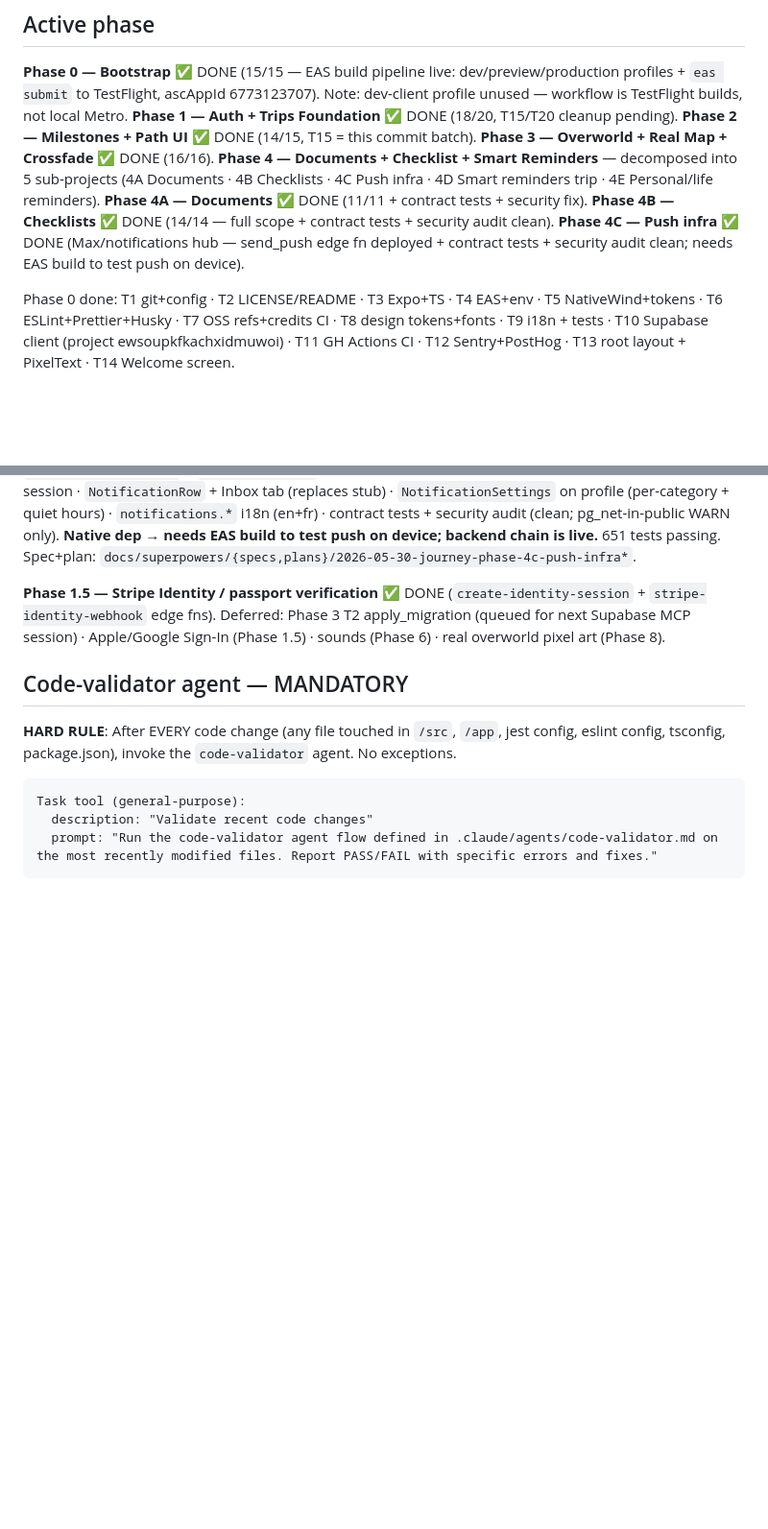
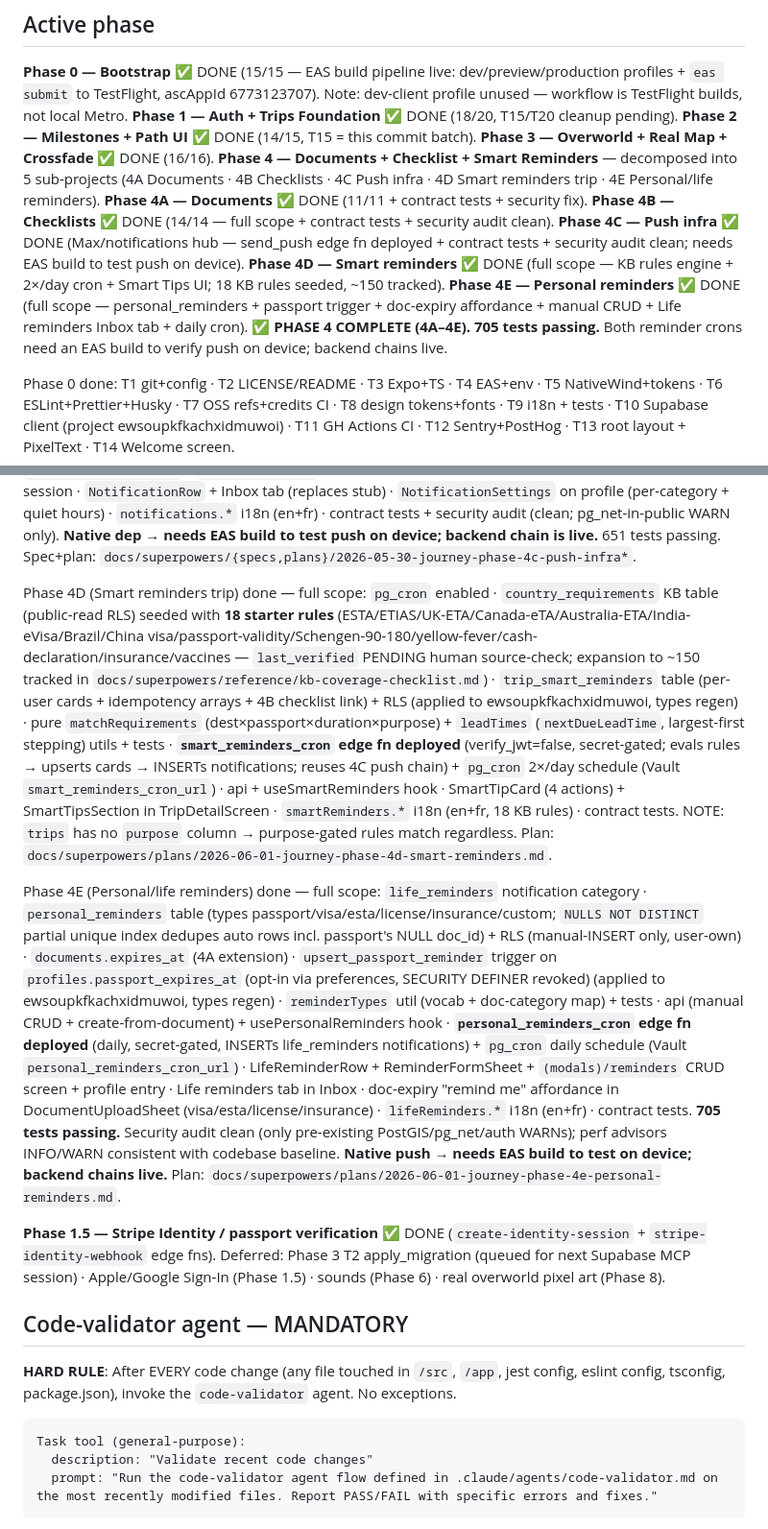
Before and after one commit to AMOSKILL45/Journey, a Markdown page: CLAUDE.md, 2 parts joined by grey strips. Shown at 96% size. Drawn GitHub-style; blank space fills up the shorter version.

Commit message:
docs: mark Phase 4D + 4E done (Phase 4 complete, 705 tests)
Co-Authored-By: Claude Opus 4.8 <noreply@anthropic.com>

```diff
--- a/CLAUDE.md
+++ b/CLAUDE.md
@@ -137,7 +137,7 @@ npm run references:clone # OSS reference repos
 **Phase 1 — Auth + Trips Foundation** ✅ DONE (18/20, T15/T20 cleanup pending).
 **Phase 2 — Milestones + Path UI** ✅ DONE (14/15, T15 = this commit batch).
 **Phase 3 — Overworld + Real Map + Crossfade** ✅ DONE (16/16).
-**Phase 4 — Documents + Checklist + Smart Reminders** — decomposed into 5 sub-projects (4A Documents · 4B Checklists · 4C Push infra · 4D Smart reminders trip · 4E Personal/life reminders). **Phase 4A — Documents** ✅ DONE (11/11 + contract tests + security fix). **Phase 4B — Checklists** ✅ DONE (14/14 — full scope + contract tests + security audit clean). **Phase 4C — Push infra** ✅ DONE (Max/notifications hub — send_push edge fn deployed + contract tests + security audit clean; needs EAS build to test push on device).
+**Phase 4 — Documents + Checklist + Smart Reminders** — decomposed into 5 sub-projects (4A Documents · 4B Checklists · 4C Push infra · 4D Smart reminders trip · 4E Personal/life reminders). **Phase 4A — Documents** ✅ DONE (11/11 + contract tests + security fix). **Phase 4B — Checklists** ✅ DONE (14/14 — full scope + contract tests + security audit clean). **Phase 4C — Push infra** ✅ DONE (Max/notifications hub — send_push edge fn deployed + contract tests + security audit clean; needs EAS build to test push on device). **Phase 4D — Smart reminders** ✅ DONE (full scope — KB rules engine + 2×/day cron + Smart Tips UI; 18 KB rules seeded, ~150 tracked). **Phase 4E — Personal reminders** ✅ DONE (full scope — personal_reminders + passport trigger + doc-expiry affordance + manual CRUD + Life reminders Inbox tab + daily cron). **✅ PHASE 4 COMPLETE (4A–4E). 705 tests passing.** Both reminder crons need an EAS build to verify push on device; backend chains live.
 
 Phase 0 done: T1 git+config · T2 LICENSE/README · T3 Expo+TS · T4 EAS+env · T5 NativeWind+tokens · T6 ESLint+Prettier+Husky · T7 OSS refs+credits CI · T8 design tokens+fonts · T9 i18n + tests · T10 Supabase client (project ewsoupkfkachxidmuwoi) · T11 GH Actions CI · T12 Sentry+PostHog · T13 root layout + PixelText · T14 Welcome screen.
 
@@ -152,6 +152,10 @@ Phase 4A (Documents) done: deps (document/image picker, image-manipulator, file-
 Phase 4B (Checklists) done — full scope, readiness engine: 6 tables (`trip_checklists` · `checklist_items` w/ scope shared|per_traveler + denormalized trip_id + `document_id` 4A link · `checklist_item_completions` per-traveler · `checklist_templates`+`_items` seeded/i18n-keyed/community-ready · `checklist_suggestion_dismissals`) + RLS editor-write/viewer-read, completion=self+editor (applied to ewsoupkfkachxidmuwoi, types regen) · pure `readiness` util (X/N, trip-ready, my-outstanding, late) · api + useChecklist/useReadiness hooks · ChecklistItemRow/AddItemSheet(+delete)/ChecklistPicker/SuggestionChips/TemplatePickerSheet/ChecklistSection/ReadinessCard/TripReadinessCard/HomeChecklistSummary · `(modals)/checklist/[tripId]` route + TripDetailScreen entry + Home aggregate · `checklists.*` i18n (en+fr, 4 templates) · contract tests + security audit (clean). Broke trips↔checklists import cycle via direct `useTripMembers` path. NO new native deps → OTA-shippable. 631 tests passing. Spec+plan: `docs/superpowers/{specs,plans}/2026-05-30-journey-phase-4b-checklists*`.
 
 Phase 4C (Push infra) done — Max/notifications hub (foundation for 4D/4E): deps `expo-notifications`+`expo-device` · 2 tables (`user_push_tokens` w/ IANA tz + device_id · generic `notifications` hub) + RLS (user-own; **no user-INSERT on notifications = anti-spam**) + `verify_webhook_secret` RPC + event triggers (`trip_members`/`checkins` → notification, one row per recipient) + `notify_send_push` webhook (pg_net + Vault secrets) — applied to ewsoupkfkachxidmuwoi, SECURITY DEFINER fns revoked from PUBLIC, types regen · **`send_push` edge fn deployed** (verify_jwt=false, secret-gated via RPC; category prefs + IANA/DST quiet hours + Expo Push + invalid-token prune) · Vault secrets provisioned (`send_push_url`/`send_push_secret`) · categories/quietHours pure utils · api + hooks (notifs + prefs in `profiles.preferences`) · `registration.ts` (expo-notifications, tz, tap→deep-link) wired in root layout on session · `NotificationRow` + Inbox tab (replaces stub) · `NotificationSettings` on profile (per-category + quiet hours) · `notifications.*` i18n (en+fr) · contract tests + security audit (clean; pg_net-in-public WARN only). **Native dep → needs EAS build to test push on device; backend chain is live.** 651 tests passing. Spec+plan: `docs/superpowers/{specs,plans}/2026-05-30-journey-phase-4c-push-infra*`.
+
+Phase 4D (Smart reminders trip) done — full scope: `pg_cron` enabled · `country_requirements` KB table (public-read RLS) seeded with **18 starter rules** (ESTA/ETIAS/UK-ETA/Canada-eTA/Australia-ETA/India-eVisa/Brazil/China visa/passport-validity/Schengen-90-180/yellow-fever/cash-declaration/insurance/vaccines — `last_verified` PENDING human source-check; expansion to ~150 tracked in `docs/superpowers/reference/kb-coverage-checklist.md`) · `trip_smart_reminders` table (per-user cards + idempotency arrays + 4B checklist link) + RLS (applied to ewsoupkfkachxidmuwoi, types regen) · pure `matchRequirements` (dest×passport×duration×purpose) + `leadTimes` (`nextDueLeadTime`, largest-first stepping) utils + tests · **`smart_reminders_cron` edge fn deployed** (verify_jwt=false, secret-gated; evals rules → upserts cards → INSERTs notifications; reuses 4C push chain) + `pg_cron` 2×/day schedule (Vault `smart_reminders_cron_url`) · api + useSmartReminders hook · SmartTipCard (4 actions) + SmartTipsSection in TripDetailScreen · `smartReminders.*` i18n (en+fr, 18 KB rules) · contract tests. NOTE: `trips` has no `purpose` column → purpose-gated rules match regardless. Plan: `docs/superpowers/plans/2026-06-01-journey-phase-4d-smart-reminders.md`.
+
+Phase 4E (Personal/life reminders) done — full scope: `life_reminders` notification category · `personal_reminders` table (types passport/visa/esta/license/insurance/custom; `NULLS NOT DISTINCT` partial unique index dedupes auto rows incl. passport's NULL doc_id) + RLS (manual-INSERT only, user-own) · `documents.expires_at` (4A extension) · `upsert_passport_reminder` trigger on `profiles.passport_expires_at` (opt-in via preferences, SECURITY DEFINER revoked) (applied to ewsoupkfkachxidmuwoi, types regen) · `reminderTypes` util (vocab + doc-category map) + tests · api (manual CRUD + create-from-document) + usePersonalReminders hook · **`personal_reminders_cron` edge fn deployed** (daily, secret-gated, INSERTs life_reminders notifications) + `pg_cron` daily schedule (Vault `personal_reminders_cron_url`) · LifeReminderRow + ReminderFormSheet + `(modals)/reminders` CRUD screen + profile entry · Life reminders tab in Inbox · doc-expiry "remind me" affordance in DocumentUploadSheet (visa/esta/license/insurance) · `lifeReminders.*` i18n (en+fr) · contract tests. **705 tests passing.** Security audit clean (only pre-existing PostGIS/pg_net/auth WARNs); perf advisors INFO/WARN consistent with codebase baseline. **Native push → needs EAS build to test on device; backend chains live.** Plan: `docs/superpowers/plans/2026-06-01-journey-phase-4e-personal-reminders.md`.
 
 **Phase 1.5 — Stripe Identity / passport verification** ✅ DONE (`create-identity-session` + `stripe-identity-webhook` edge fns). Deferred: Phase 3 T2 apply_migration (queued for next Supabase MCP session) · Apple/Google Sign-In (Phase 1.5) · sounds (Phase 6) · real overworld pixel art (Phase 8).
 
```
